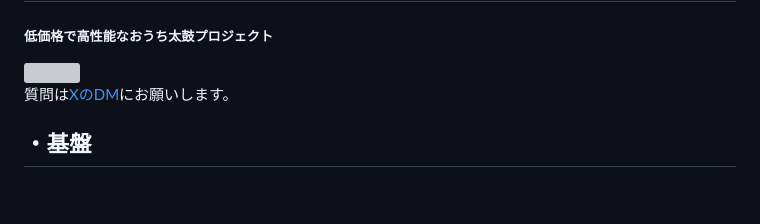
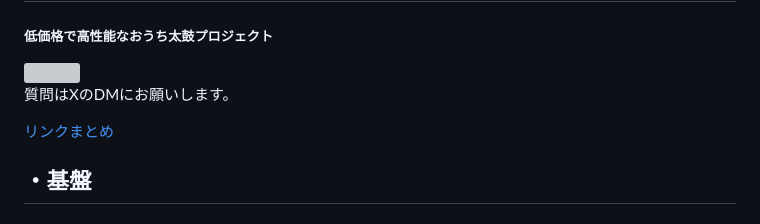
Before and after one commit to kasasiki3/HIDtaiko, a Markdown page: README.md, the part around the change. Rendered like a GitHub page; blank space fills up the shorter version; grey boxes are pictures that could not be loaded.

```diff
--- a/README.md
+++ b/README.md
@@ -3,7 +3,9 @@
  <img src=images\images\entrance.png width= "800px" >
 
 
-質問は[XのDM](https://lit.link/kasashiki)にお願いします。
+質問はXのDMにお願いします。
+
+[リンクまとめ](https://lit.link/kasashiki)
 
 ## ・基盤
 
```
